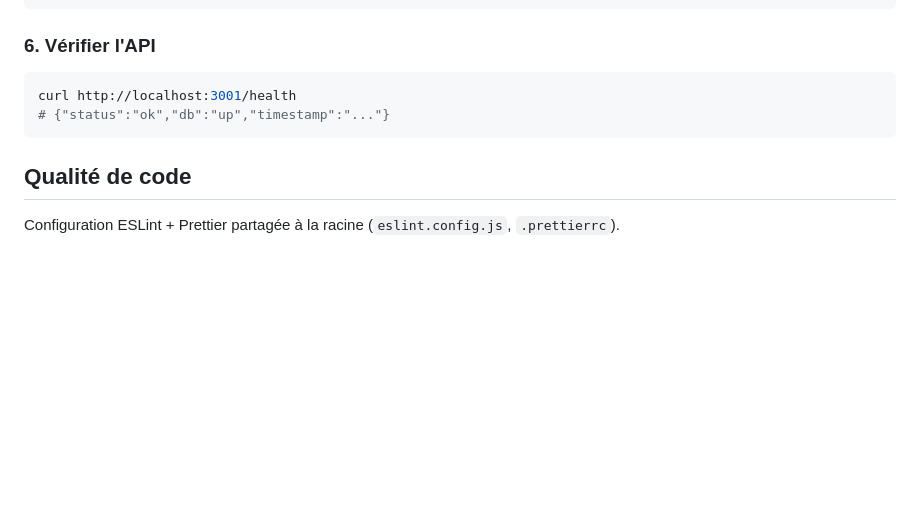
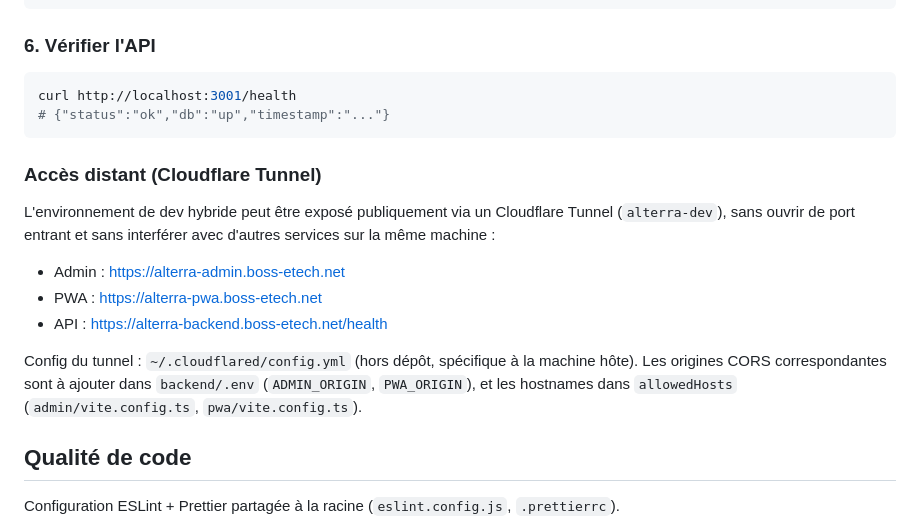
Before and after one commit to thierry1804/alterra, a Markdown page: README.md, the part around the change. Rendered like a GitHub page; blank space fills up the shorter version.

Commit message:
Documenter l'acces distant via Cloudflare Tunnel dans le README
Ajoute les URLs publiques (alterra-admin/alterra-pwa/alterra-backend
.boss-etech.net) pour l'environnement de dev hybride expose via
tunnel, et les fichiers a synchroniser (allowedHosts, CORS).

````diff
--- a/README.md
+++ b/README.md
@@ -131,6 +131,16 @@ curl http://localhost:3001/health
 # {"status":"ok","db":"up","timestamp":"..."}
 ```
 
+### Accès distant (Cloudflare Tunnel)
+
+L'environnement de dev hybride peut être exposé publiquement via un Cloudflare Tunnel (`alterra-dev`), sans ouvrir de port entrant et sans interférer avec d'autres services sur la même machine :
+
+- Admin : https://alterra-admin.boss-etech.net
+- PWA : https://alterra-pwa.boss-etech.net
+- API : https://alterra-backend.boss-etech.net/health
+
+Config du tunnel : `~/.cloudflared/config.yml` (hors dépôt, spécifique à la machine hôte). Les origines CORS correspondantes sont à ajouter dans `backend/.env` (`ADMIN_ORIGIN`, `PWA_ORIGIN`), et les hostnames dans `allowedHosts` (`admin/vite.config.ts`, `pwa/vite.config.ts`).
+
 ## Qualité de code
 
 Configuration ESLint + Prettier partagée à la racine (`eslint.config.js`, `.prettierrc`).
````
